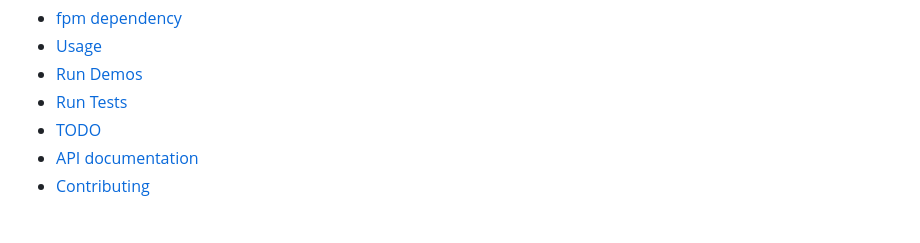
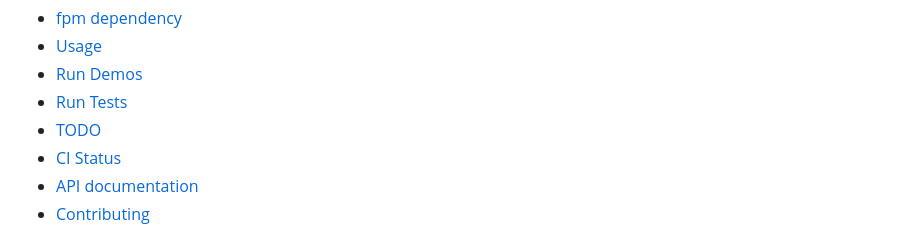
Before and after one commit to gha3mi/fordiff, a Markdown page: README.md, the part around one of its changes. GitHub-like rendering.

Commit message:
docs: update README

```diff
--- a/README.md
+++ b/README.md
@@ -12,6 +13,7 @@
 - [Run Demos](#run-demos)
 - [Run Tests](#run-tests)
 - [TODO](#todo)
+- [CI Status](#ci-status)
 - [API documentation](#api-documentation)
 - [Contributing](#contributing)
 
```
Also changed, not shown: other parts of README.md (+3 -2 lines).
